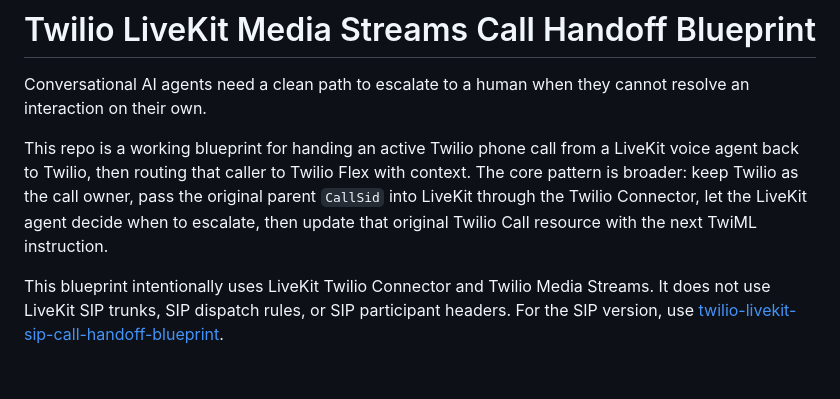
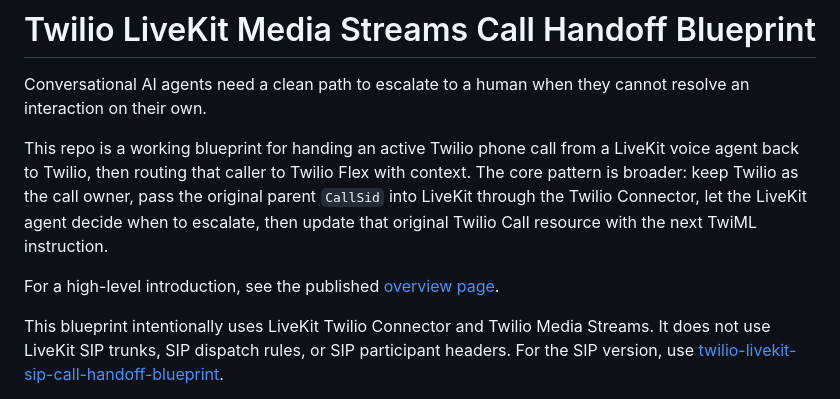
Before and after one commit to rbangueses/twilio-livekit-mediastreams-call-handoff-blueprint, a Markdown page: README.md, the part around the change. Drawn GitHub-style; blank space fills up the shorter version.

Commit message:
docs: add Media Streams overview link

```diff
--- a/README.md
+++ b/README.md
@@ -3,6 +3,8 @@
 Conversational AI agents need a clean path to escalate to a human when they cannot resolve an interaction on their own.
 
 This repo is a working blueprint for handing an active Twilio phone call from a LiveKit voice agent back to Twilio, then routing that caller to Twilio Flex with context. The core pattern is broader: keep Twilio as the call owner, pass the original parent `CallSid` into LiveKit through the Twilio Connector, let the LiveKit agent decide when to escalate, then update that original Twilio Call resource with the next TwiML instruction.
+
+For a high-level introduction, see the published [overview page](https://rbangueses.github.io/twilio-livekit-mediastreams-call-handoff-blueprint/overview.html).
 
 This blueprint intentionally uses LiveKit Twilio Connector and Twilio Media Streams. It does not use LiveKit SIP trunks, SIP dispatch rules, or SIP participant headers. For the SIP version, use [twilio-livekit-sip-call-handoff-blueprint](https://github.com/rbangueses/twilio-livekit-sip-call-handoff-blueprint).
 
```
